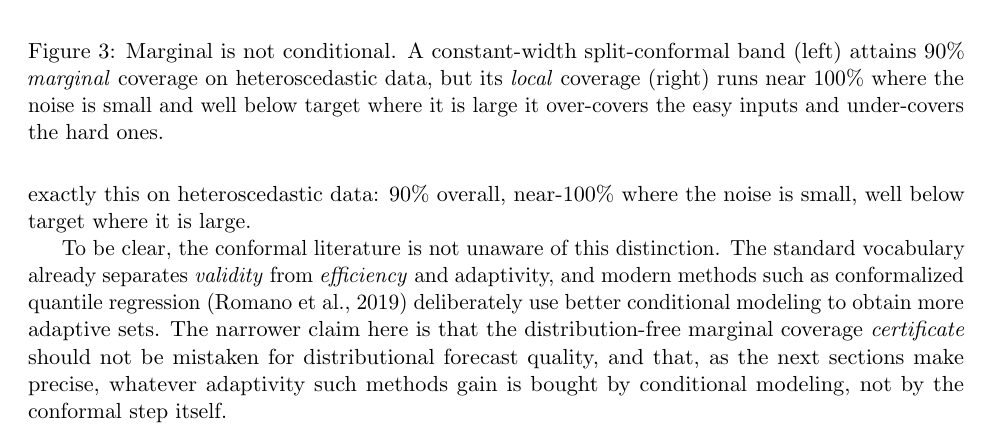
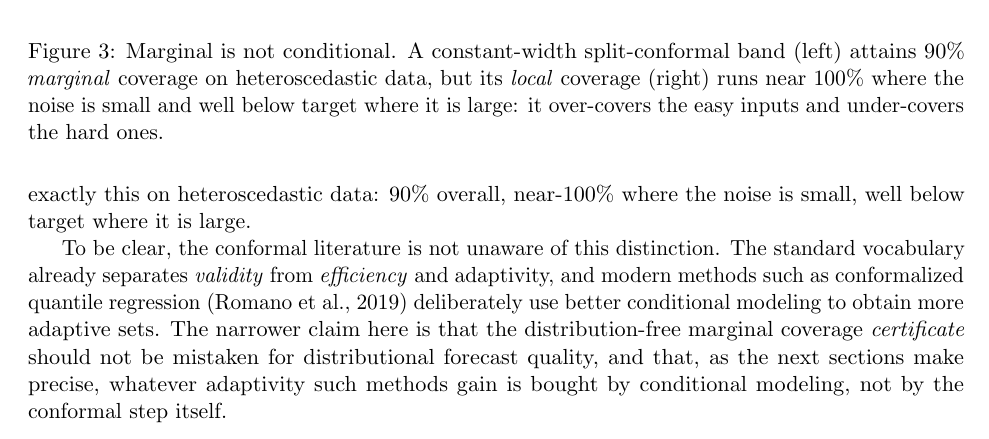
Before and after one commit to microprediction/conformalprediction, a LaTeX paper (paper/marginally-useful.tex): part of page 4 of 14, cut so that both start at the same text. Compiled offline with pdfLaTeX.

Commit message:
Fix figure caption run-on left by the em-dash edit
Co-Authored-By: Claude Opus 4.8 (1M context) <noreply@anthropic.com>

```diff
--- a/paper/marginally-useful.tex
+++ b/paper/marginally-useful.tex
@@ -209,7 +209,7 @@ near-$100\%$ where the noise is small, well below target where it is large.
 \includegraphics[width=0.92\textwidth]{figures/fig_marginal_conditional.pdf}
 \caption{Marginal is not conditional. A constant-width split-conformal band (left) attains
 $90\%$ \emph{marginal} coverage on heteroscedastic data, but its \emph{local} coverage
-(right) runs near $100\%$ where the noise is small and well below target where it is large
+(right) runs near $100\%$ where the noise is small and well below target where it is large:
 it over-covers the easy inputs and under-covers the hard ones.}
 \label{fig:margcond}
 \end{figure}
```
Also changed, not shown: paper/marginally-useful.pdf.
